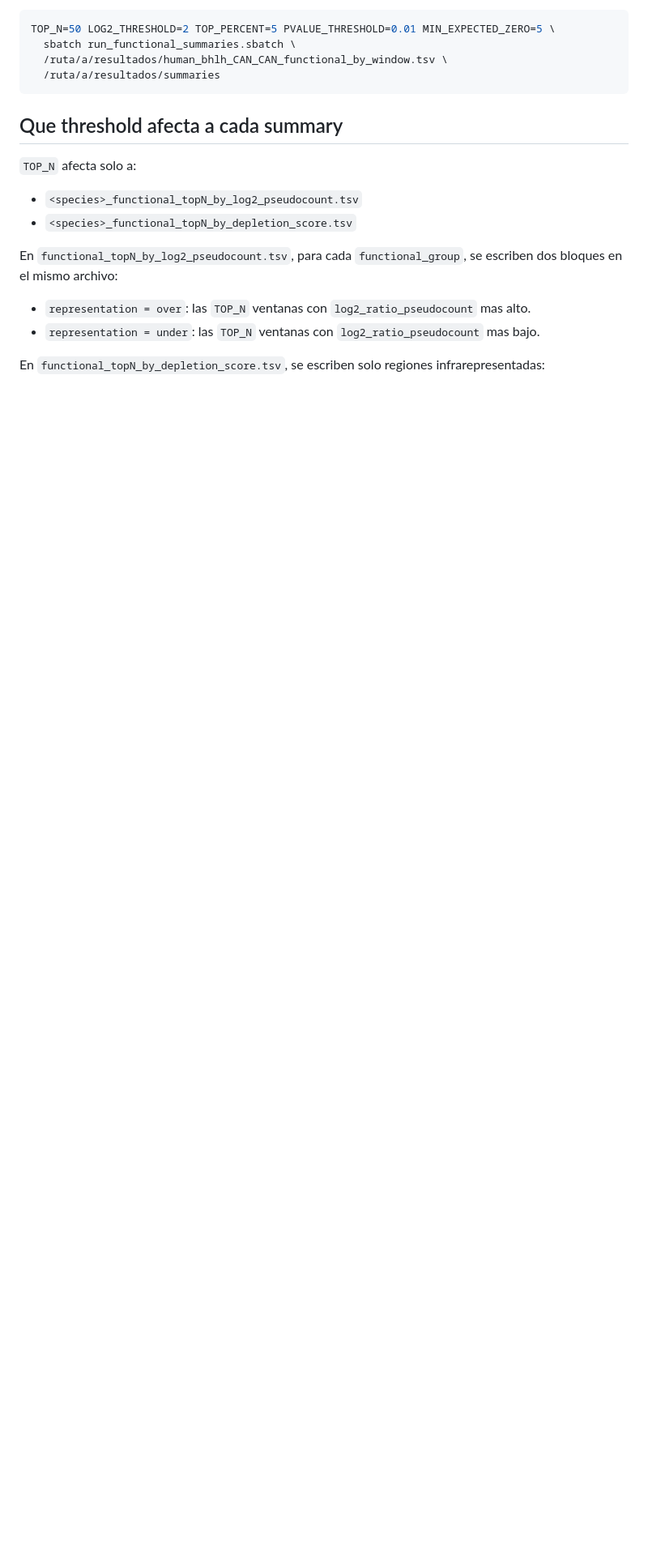
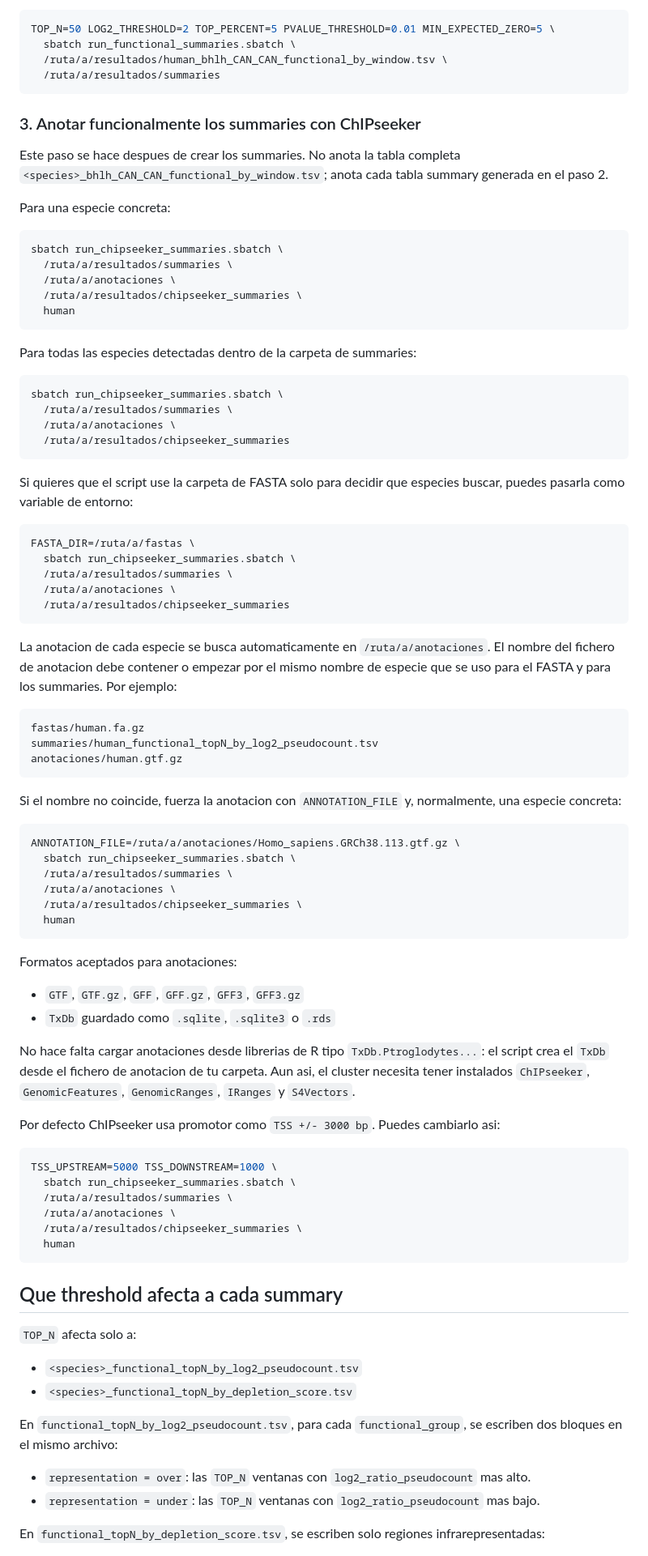
Before and after one commit to josemanuelruizj/phd, a Markdown page: tfm_lia/code_modified_josema/README.md, the part around one of its changes. Shown at 81% size. Drawn GitHub-style; blank space fills up the shorter version.

Commit message:
Document ChIPseeker annotation for functional summaries

````diff
--- a/tfm_lia/code_modified_josema/README.md
+++ b/tfm_lia/code_modified_josema/README.md
@@ -67,6 +78,77 @@ TOP_N=50 LOG2_THRESHOLD=2 TOP_PERCENT=5 PVALUE_THRESHOLD=0.01 MIN_EXPECTED_ZERO=
   sbatch run_functional_summaries.sbatch \
   /ruta/a/resultados/human_bhlh_CAN_CAN_functional_by_window.tsv \
   /ruta/a/resultados/summaries
+```
+
+### 3. Anotar funcionalmente los summaries con ChIPseeker
+
+Este paso se hace despues de crear los summaries. No anota la tabla completa
+`<species>_bhlh_CAN_CAN_functional_by_window.tsv`; anota cada tabla summary generada en el paso 2.
+
+Para una especie concreta:
+
+```bash
+sbatch run_chipseeker_summaries.sbatch \
+  /ruta/a/resultados/summaries \
+  /ruta/a/anotaciones \
+  /ruta/a/resultados/chipseeker_summaries \
+  human
+```
+
+Para todas las especies detectadas dentro de la carpeta de summaries:
+
+```bash
+sbatch run_chipseeker_summaries.sbatch \
+  /ruta/a/resultados/summaries \
+  /ruta/a/anotaciones \
+  /ruta/a/resultados/chipseeker_summaries
+```
+
+Si quieres que el script use la carpeta de FASTA solo para decidir que especies buscar, puedes pasarla como variable de entorno:
+
+```bash
+FASTA_DIR=/ruta/a/fastas \
+  sbatch run_chipseeker_summaries.sbatch \
+  /ruta/a/resultados/summaries \
+  /ruta/a/anotaciones \
+  /ruta/a/resultados/chipseeker_summaries
+```
+
+La anotacion de cada especie se busca automaticamente en `/ruta/a/anotaciones`. El nombre del fichero de anotacion debe contener o empezar por el mismo nombre de especie que se uso para el FASTA y para los summaries. Por ejemplo:
+
+```text
+fastas/human.fa.gz
+summaries/human_functional_topN_by_log2_pseudocount.tsv
+anotaciones/human.gtf.gz
+```
+
+Si el nombre no coincide, fuerza la anotacion con `ANNOTATION_FILE` y, normalmente, una especie concreta:
+
+```bash
+ANNOTATION_FILE=/ruta/a/anotaciones/Homo_sapiens.GRCh38.113.gtf.gz \
+  sbatch run_chipseeker_summaries.sbatch \
+  /ruta/a/resultados/summaries \
+  /ruta/a/anotaciones \
+  /ruta/a/resultados/chipseeker_summaries \
+  human
+```
+
+Formatos aceptados para anotaciones:
+
+- `GTF`, `GTF.gz`, `GFF`, `GFF.gz`, `GFF3`, `GFF3.gz`
+- `TxDb` guardado como `.sqlite`, `.sqlite3` o `.rds`
+
+No hace falta cargar anotaciones desde librerias de R tipo `TxDb.Ptroglodytes...`: el script crea el `TxDb` desde el fichero de anotacion de tu carpeta. Aun asi, el cluster necesita tener instalados `ChIPseeker`, `GenomicFeatures`, `GenomicRanges`, `IRanges` y `S4Vectors`.
+
+Por defecto ChIPseeker usa promotor como `TSS +/- 3000 bp`. Puedes cambiarlo asi:
+
+```bash
+TSS_UPSTREAM=5000 TSS_DOWNSTREAM=1000 \
+  sbatch run_chipseeker_summaries.sbatch \
+  /ruta/a/resultados/summaries \
+  /ruta/a/anotaciones \
+  /ruta/a/resultados/chipseeker_summaries \
+  human
 ```
 
 ## Que threshold afecta a cada summary
````
Also changed, not shown: other parts of tfm_lia/code_modified_josema/README.md (+12 -1 lines).
